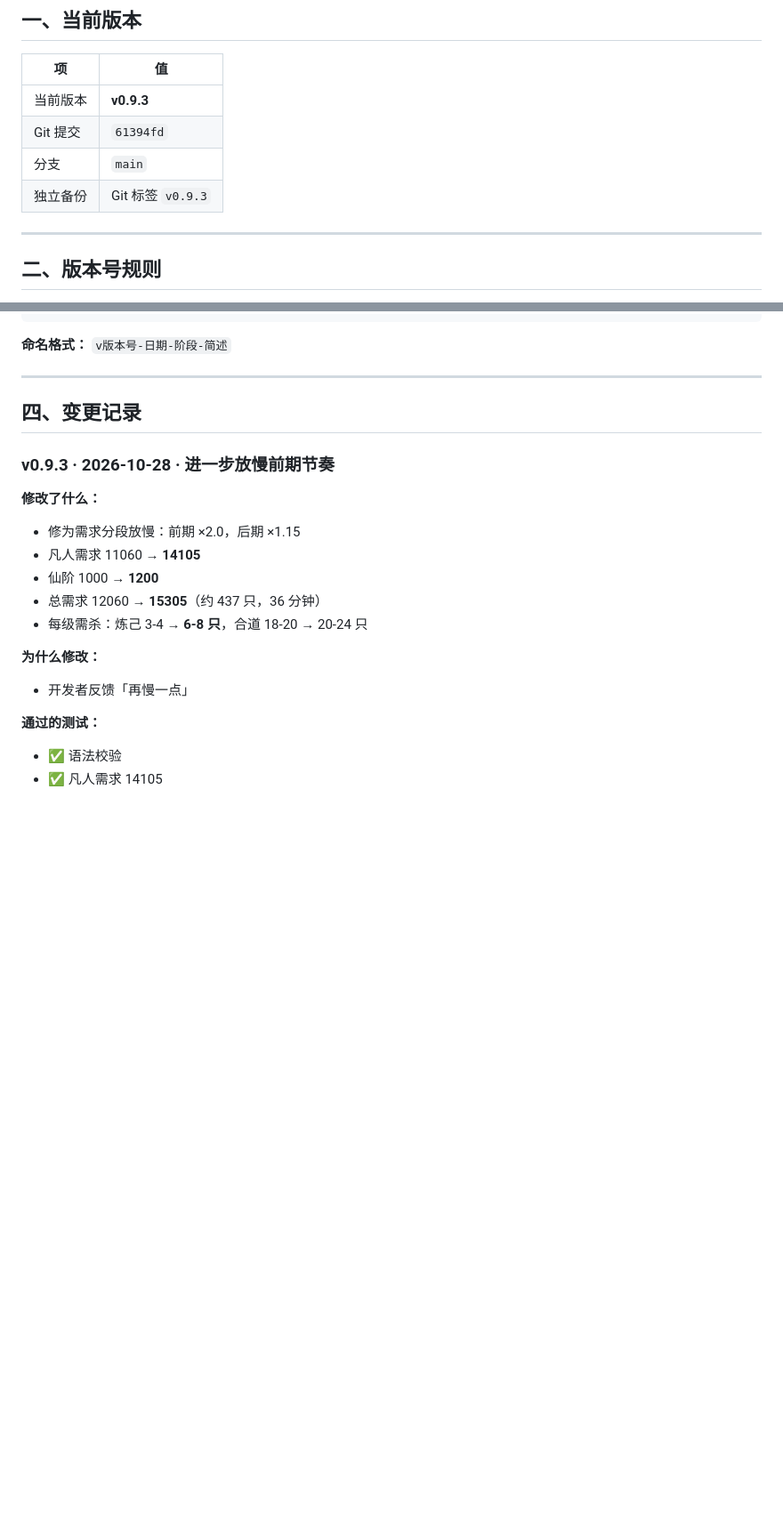
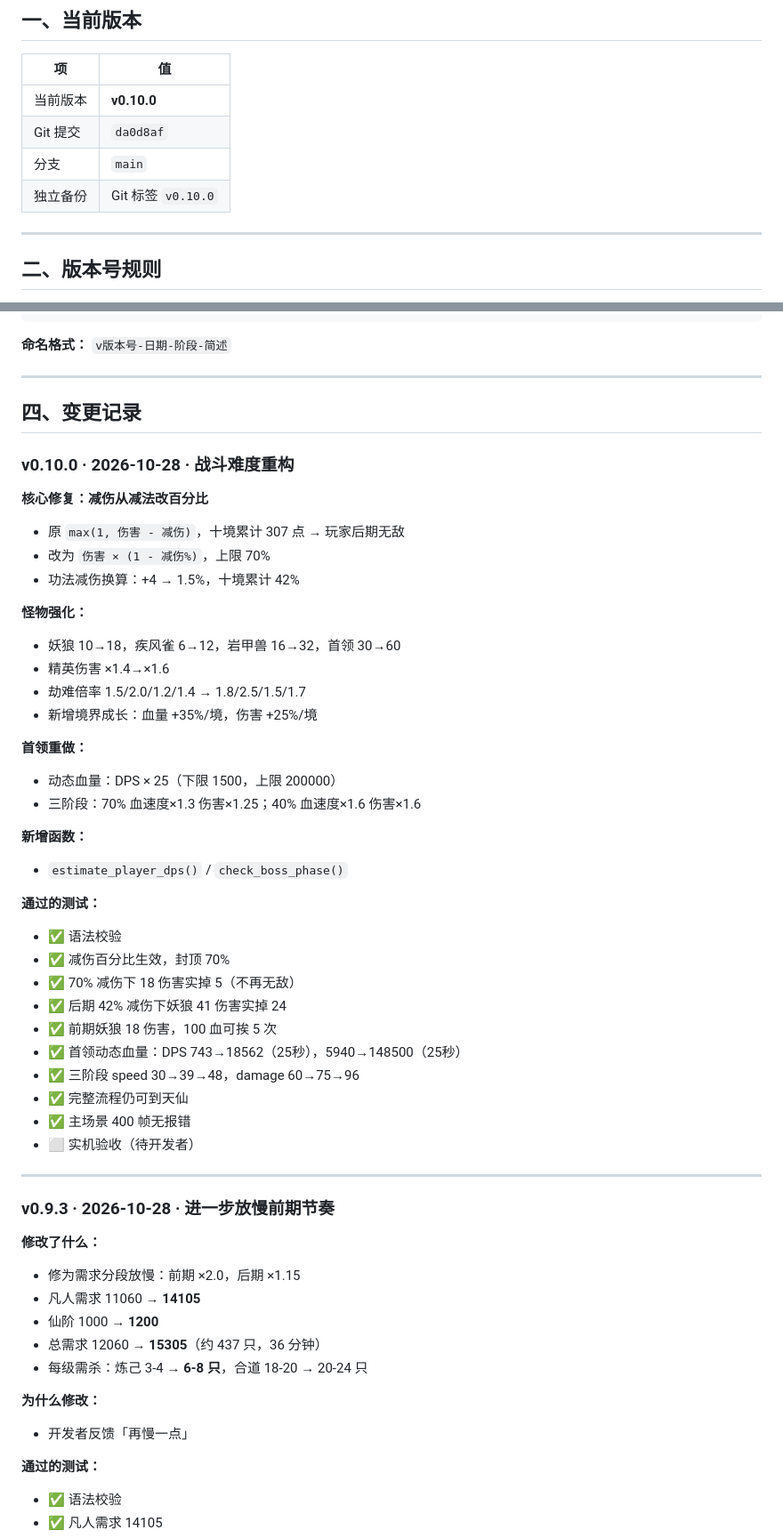
Before and after one commit to AkiFinn3/yinian-cheng-xian, a Markdown page: docs/05-版本与备份.md, 2 parts joined by grey strips. Shown at 89% size. GitHub-like rendering; blank space fills up the shorter version.

Commit message:
docs: 同步 v0.10.0 并修正路线图编号

```diff
--- a/docs/05-版本与备份.md
+++ b/docs/05-版本与备份.md
@@ -8,10 +8,10 @@
 
 | 项 | 值 |
 |---|---|
-| 当前版本 | **v0.9.3** |
-| Git 提交 | `61394fd` |
+| 当前版本 | **v0.10.0** |
+| Git 提交 | `da0d8af` |
 | 分支 | `main` |
-| 独立备份 | Git 标签 `v0.9.3` |
+| 独立备份 | Git 标签 `v0.10.0` |
 
 ---
 
@@ -89,6 +90,40 @@ cp -R yinian-cheng-xian "备份/v0.2.0-$(date +%Y%m%d)-阶段8-三种妖兽"
 ---
 
 ## 四、变更记录
+
+### v0.10.0 · 2026-10-28 · 战斗难度重构
+
+**核心修复：减伤从减法改百分比**
+- 原 `max(1, 伤害 - 减伤)`，十境累计 307 点 → 玩家后期无敌
+- 改为 `伤害 × (1 - 减伤%)`，上限 70%
+- 功法减伤换算：+4 → 1.5%，十境累计 42%
+
+**怪物强化：**
+- 妖狼 10→18，疾风雀 6→12，岩甲兽 16→32，首领 30→60
+- 精英伤害 ×1.4→×1.6
+- 劫难倍率 1.5/2.0/1.2/1.4 → 1.8/2.5/1.5/1.7
+- 新增境界成长：血量 +35%/境，伤害 +25%/境
+
+**首领重做：**
+- 动态血量：DPS × 25（下限 1500，上限 200000）
+- 三阶段：70% 血速度×1.3 伤害×1.25；40% 血速度×1.6 伤害×1.6
+
+**新增函数：**
+- `estimate_player_dps()` / `check_boss_phase()`
+
+**通过的测试：**
+- ✅ 语法校验
+- ✅ 减伤百分比生效，封顶 70%
+- ✅ 70% 减伤下 18 伤害实掉 5（不再无敌）
+- ✅ 后期 42% 减伤下妖狼 41 伤害实掉 24
+- ✅ 前期妖狼 18 伤害，100 血可挨 5 次
+- ✅ 首领动态血量：DPS 743→18562（25秒），5940→148500（25秒）
+- ✅ 三阶段 speed 30→39→48，damage 60→75→96
+- ✅ 完整流程仍可到天仙
+- ✅ 主场景 400 帧无报错
+- ⬜ 实机验收（待开发者）
+
+---
 
 ### v0.9.3 · 2026-10-28 · 进一步放慢前期节奏
 
```
Also changed, not shown: other parts of docs/05-版本与备份.md (+1 -0 lines), AGENTS.md (+4 -4 lines), docs/01-当前状态.md (+3 -3 lines).
